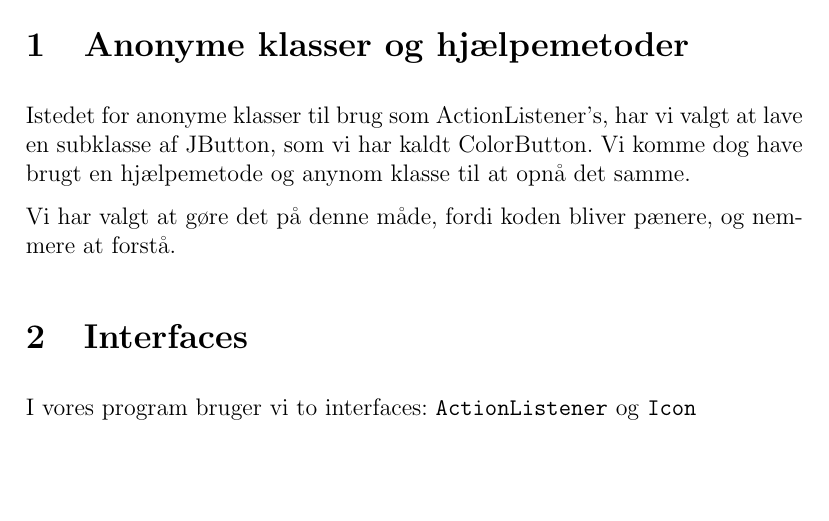
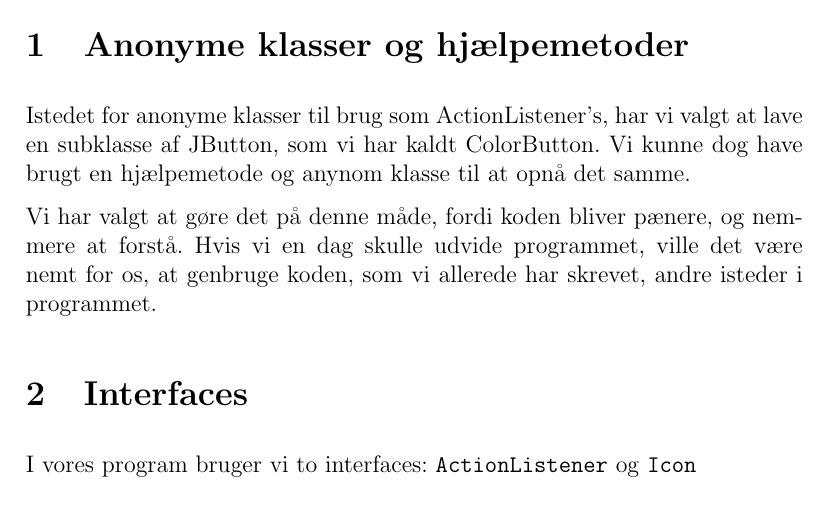
Before and after one commit to Sheeo/dProg2, a LaTeX document (Week 3/aflevering.tex): part of the page, cut so that both start at the same text, the shorter picture padded with empty space. Compiled offline with pdfLaTeX.

Commit message:
Reword a bit.

```diff
--- a/Week 3/aflevering.tex
+++ b/Week 3/aflevering.tex
@@ -20,11 +20,12 @@
 
 \section{Anonyme klasser og hjælpemetoder}
 Istedet for anonyme klasser til brug som ActionListener's, har vi valgt at
-lave en subklasse af JButton, som vi har kaldt ColorButton. Vi komme dog
+lave en subklasse af JButton, som vi har kaldt ColorButton. Vi kunne dog
 have brugt en hjælpemetode og anynom klasse til at opnå det samme.
 
 Vi har valgt at gøre det på denne måde, fordi koden bliver pænere, og nemmere
-at forstå.
+at forstå. Hvis vi en dag skulle udvide programmet, ville det være nemt for os,
+at genbruge koden, som vi allerede har skrevet, andre isteder i programmet.
 
 \section{Interfaces}
 I vores program bruger vi to interfaces: \texttt{ActionListener} og \texttt{Icon}
```
